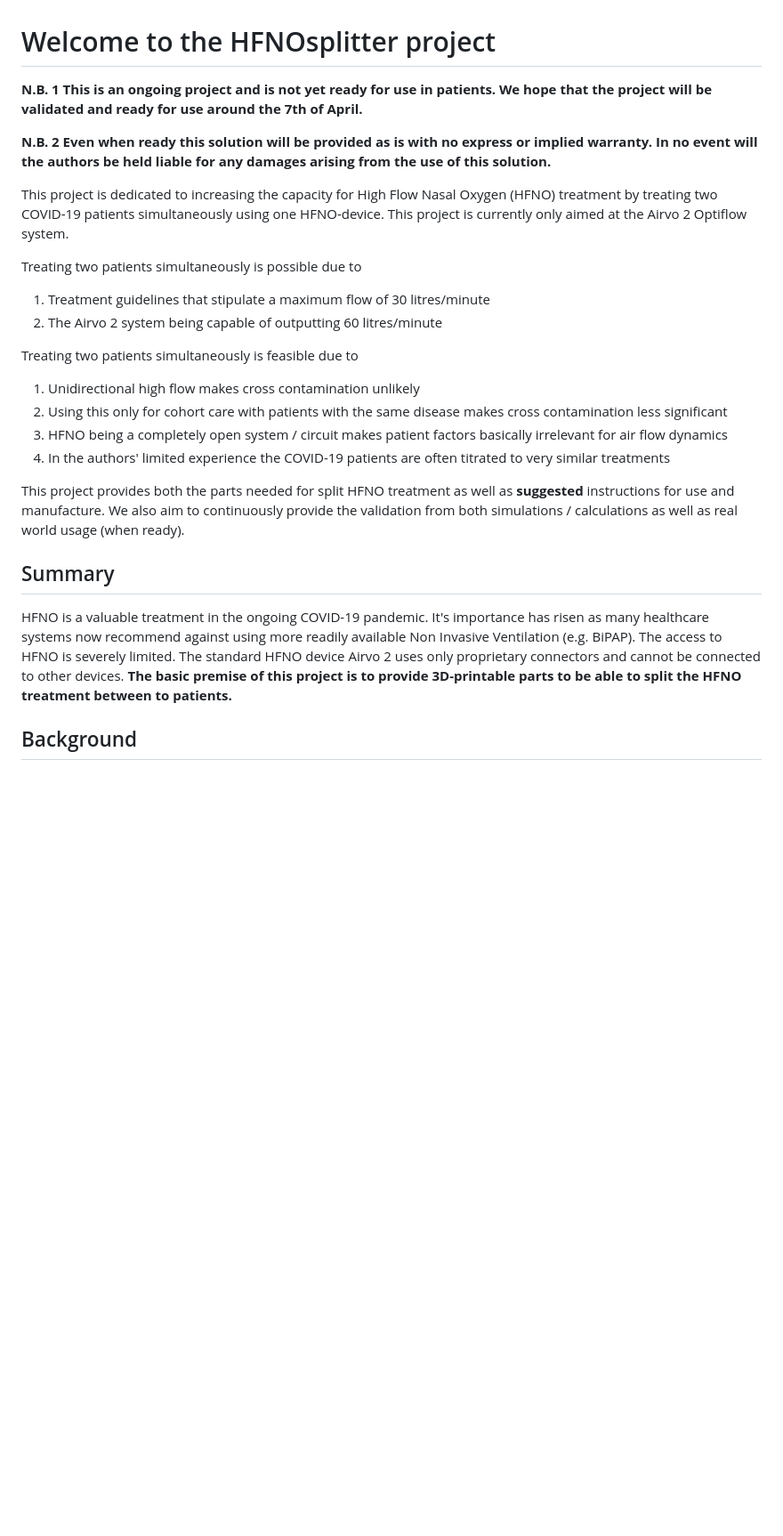
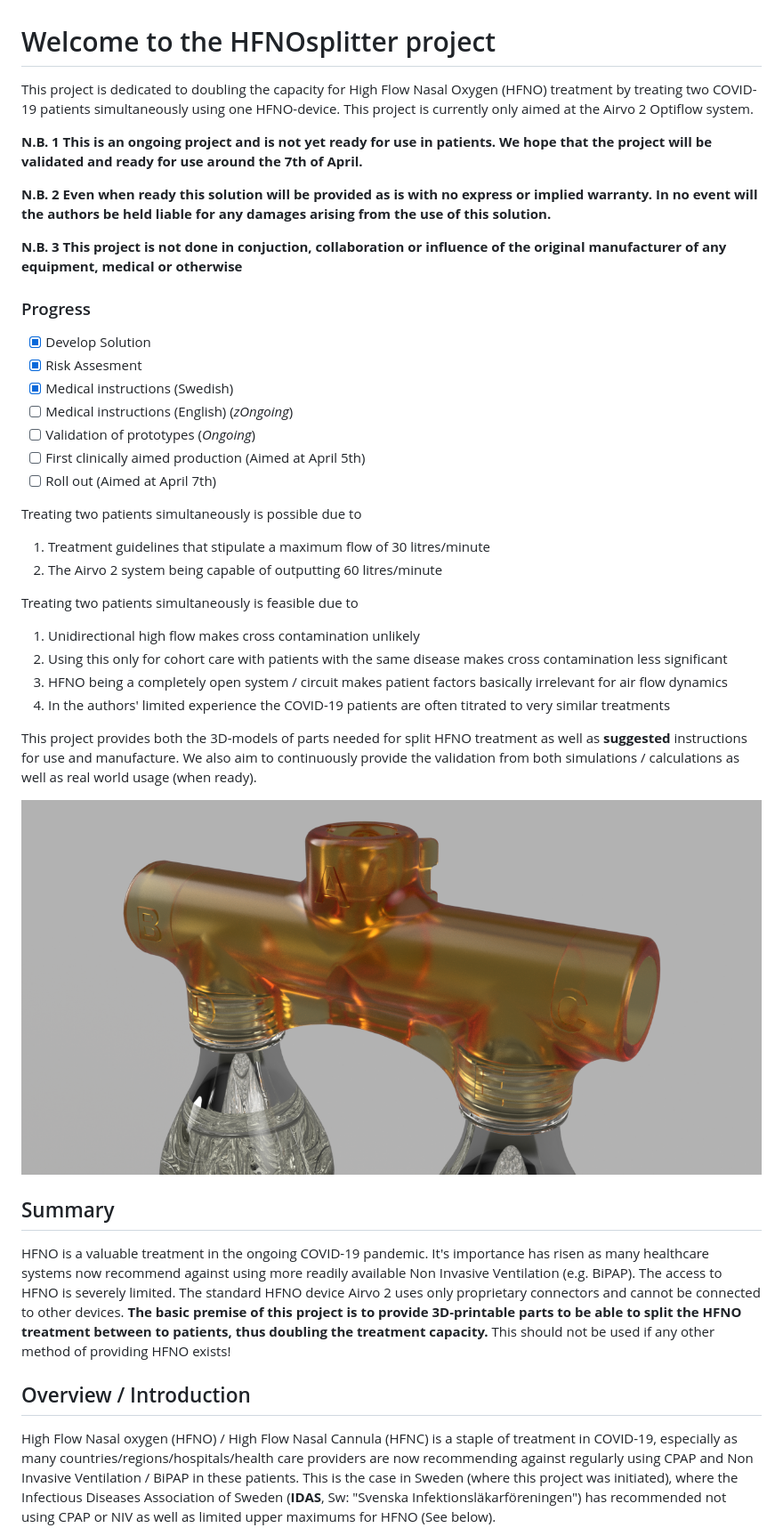
Before and after one commit to hessius/HFNOsplitter, a Markdown page: README.md, the part around the change printed below. Shown: that part at 89% size. Drawn GitHub-style; pictures changed too: Meta/T-Front.png (added); blank space fills up the shorter version.

```diff
--- a/README.md
+++ b/README.md
@@ -1,27 +1,48 @@
 # Welcome to the HFNOsplitter project
 
-**N.B. 1 This is an ongoing project and is not yet ready for use in patients. We hope that the project will be validated and ready for use around the 7th of April.**
+This project is dedicated to doubling the capacity for High Flow Nasal Oxygen (HFNO) treatment by treating two COVID-19 patients simultaneously using one HFNO-device.
+This project is currently only aimed at the Airvo 2 Optiflow system.
 
-**N.B. 2 Even when ready this solution will be provided as is with no express or implied warranty. In no event will the authors be held liable for any damages arising from the use of this solution.**
+**N.B. 1 This is an ongoing project and is not yet ready for use in patients.
+We hope that the project will be validated and ready for use around the 7th of April.**
 
-This project is dedicated to increasing the capacity for High Flow Nasal Oxygen (HFNO) treatment by treating two COVID-19 patients simultaneously using one HFNO-device. This project is currently only aimed at the Airvo 2 Optiflow system.
+**N.B. 2 Even when ready this solution will be provided as is with no express or implied warranty.
+In no event will the authors be held liable for any damages arising from the use of this solution.**
+
+**N.B. 3 This project is not done in conjuction, collaboration or influence of the original manufacturer of any equipment, medical or otherwise**
+
+### Progress
+
+- [x] Develop Solution
+- [x] Risk Assesment
+- [x] Medical instructions (Swedish)
+- [ ] Medical instructions (English) (_zOngoing_)
+- [ ] Validation of prototypes (_Ongoing_)
+- [ ] First clinically aimed production (Aimed at April 5th)
+- [ ] Roll out (Aimed at April 7th)
 
 Treating two patients simultaneously is possible due to
-1) Treatment guidelines that stipulate a maximum flow of 30 litres/minute
-2) The Airvo 2 system being capable of outputting 60 litres/minute
+
+1. Treatment guidelines that stipulate a maximum flow of 30 litres/minute
+2. The Airvo 2 system being capable of outputting 60 litres/minute
 
 Treating two patients simultaneously is feasible due to
-1) Unidirectional high flow makes cross contamination unlikely
-2) Using this only for cohort care with patients with the same disease makes cross contamination less significant
-3) HFNO being a completely open system / circuit makes patient factors basically irrelevant for air flow dynamics
-4) In the authors' limited experience the COVID-19 patients are often titrated to very similar treatments
 
-This project provides both the parts needed for split HFNO treatment as well as **suggested** instructions for use and manufacture. We also aim to continuously provide the validation from both simulations / calculations as well as real world usage (when ready).
+1. Unidirectional high flow makes cross contamination unlikely
+2. Using this only for cohort care with patients with the same disease makes cross contamination less significant
+3. HFNO being a completely open system / circuit makes patient factors basically irrelevant for air flow dynamics
+4. In the authors' limited experience the COVID-19 patients are often titrated to very similar treatments
+
+This project provides both the 3D-models of parts needed for split HFNO treatment as well as **suggested** instructions for use and manufacture. We also aim to continuously provide the validation from both simulations / calculations as well as real world usage (when ready).
+
+![Render of T-Shaped Connector](Meta/T-Front.png 'Render of T-Shaped Connector')
 
 ## Summary
+
 HFNO is a valuable treatment in the ongoing COVID-19 pandemic. It's importance has risen as many healthcare systems now recommend against using more readily available Non Invasive Ventilation (e.g. BiPAP). The access to HFNO is severely limited. The standard HFNO device Airvo 2 uses only proprietary connectors and cannot be connected to other devices.
-**The basic premise of this project is to provide 3D-printable parts to be able to split the HFNO treatment between to patients.**
+**The basic premise of this project is to provide 3D-printable parts to be able to split the HFNO treatment between to patients, thus doubling the treatment capacity.** This should not be used if any other method of providing HFNO exists!
 
-## Background
+## Overview / Introduction
 
+High Flow Nasal oxygen (HFNO) / High Flow Nasal Cannula (HFNC) is a staple of treatment in COVID-19, especially as many countries/regions/hospitals/health care providers are now recommending against regularly using CPAP and Non Invasive Ventilation / BiPAP in these patients. This is the case in Sweden (where this project was initiated), where the Infectious Diseases Association of Sweden (**IDAS**, Sw: "Svenska Infektionsläkarföreningen") has recommended not using CPAP or NIV as well as limited upper maximums for HFNO (See below).
 
```
Also changed, not shown: other parts of README.md (+49 -1 lines), Documentation/en/00 About This Documentation.md (added, +1 -0 lines), Documentation/en/01 Preparation.md (added, +1 -0 lines), Documentation/en/02 Models and Instructions.md (added, +1 -0 lines), Documentation/en/03 Setup and Treatment.md (added, +1 -0 lines), Documentation/en/04 Troubleshooting.md (added, +1 -0 lines), Documentation/en/05 Hygiene.md (added, +1 -0 lines), Meta/T-Back.png (added), 3 other files.
